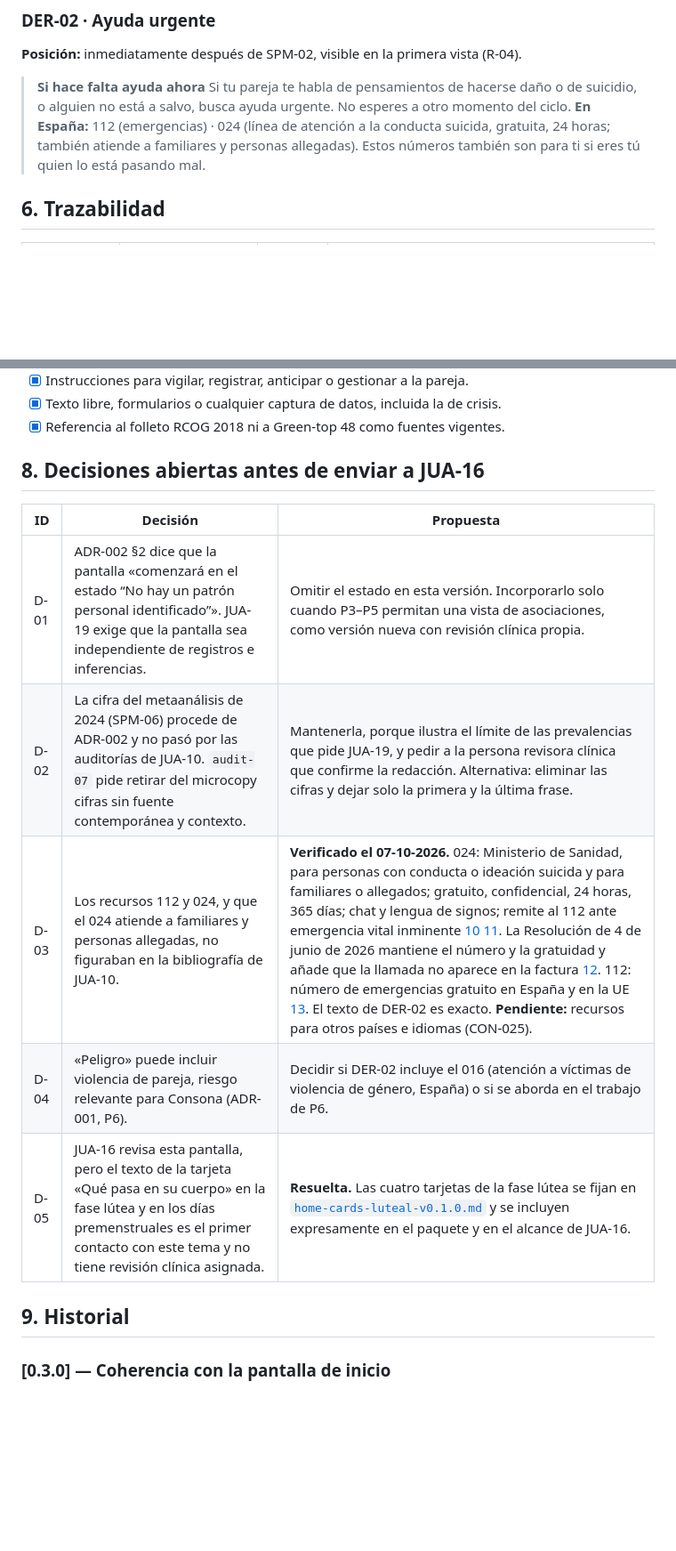
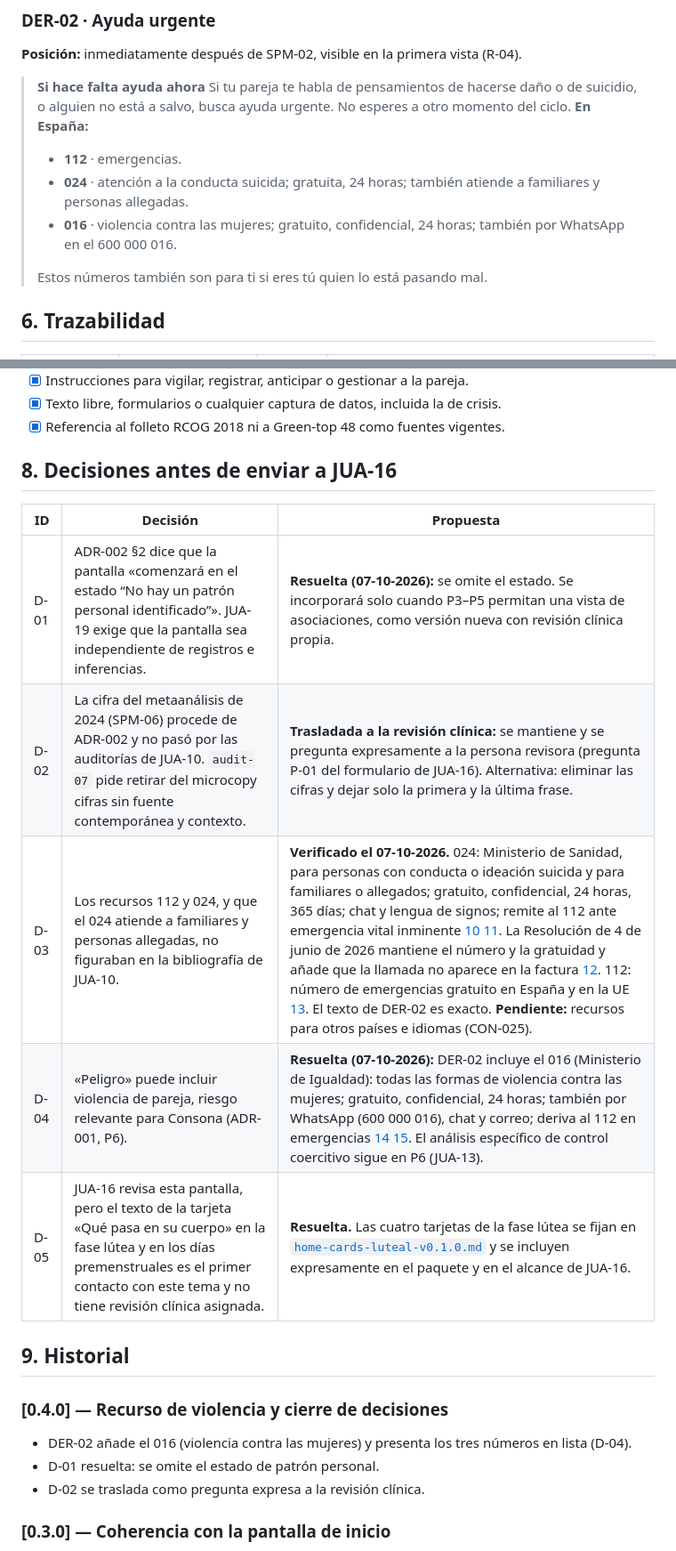
Before and after one commit to juanvidavida/Consona-APP, a Markdown page: docs/education/spm-tdpm-v0.4.0.md, 2 parts joined by grey strips. Shown at 89% size. GitHub-like rendering; blank space fills up the shorter version.

Commit message:
JUA-19: añadir el 016 al mensaje urgente y cerrar decisiones (v0.4.0)
Co-Authored-By: Claude Opus 5.5 <noreply@anthropic.com>

```diff
--- a/docs/education/spm-tdpm-v0.3.0.md
+++ b/docs/education/spm-tdpm-v0.4.0.md
@@ -142,7 +142,11 @@ Los mensajes son estáticos y se muestran siempre, a todas las personas, en la p
 
 > **Si hace falta ayuda ahora**
 > Si tu pareja te habla de pensamientos de hacerse daño o de suicidio, o alguien no está a salvo, busca ayuda urgente. No esperes a otro momento del ciclo.
-> **En España:** 112 (emergencias) · 024 (línea de atención a la conducta suicida, gratuita, 24 horas; también atiende a familiares y personas allegadas).
+> **En España:**
+> - **112** · emergencias.
+> - **024** · atención a la conducta suicida; gratuita, 24 horas; también atiende a familiares y personas allegadas.
+> - **016** · violencia contra las mujeres; gratuito, confidencial, 24 horas; también por WhatsApp en el 600 000 016.
+>
 > Estos números también son para ti si eres tú quien lo está pasando mal.
 
 ## 6. Trazabilidad
@@ -176,17 +180,23 @@ Lista para comprobar en cada versión. La v0.3.0 no contiene:
 - [x] Texto libre, formularios o cualquier captura de datos, incluida la de crisis.
 - [x] Referencia al folleto RCOG 2018 ni a Green-top 48 como fuentes vigentes.
 
-## 8. Decisiones abiertas antes de enviar a JUA-16
+## 8. Decisiones antes de enviar a JUA-16
 
 | ID | Decisión | Propuesta |
 |---|---|---|
-| D-01 | ADR-002 §2 dice que la pantalla «comenzará en el estado “No hay un patrón personal identificado”». JUA-19 exige que la pantalla sea independiente de registros e inferencias. | Omitir el estado en esta versión. Incorporarlo solo cuando P3–P5 permitan una vista de asociaciones, como versión nueva con revisión clínica propia. |
-| D-02 | La cifra del metaanálisis de 2024 (SPM-06) procede de ADR-002 y no pasó por las auditorías de JUA-10. `audit-07` pide retirar del microcopy cifras sin fuente contemporánea y contexto. | Mantenerla, porque ilustra el límite de las prevalencias que pide JUA-19, y pedir a la persona revisora clínica que confirme la redacción. Alternativa: eliminar las cifras y dejar solo la primera y la última frase. |
+| D-01 | ADR-002 §2 dice que la pantalla «comenzará en el estado “No hay un patrón personal identificado”». JUA-19 exige que la pantalla sea independiente de registros e inferencias. | **Resuelta (07-10-2026):** se omite el estado. Se incorporará solo cuando P3–P5 permitan una vista de asociaciones, como versión nueva con revisión clínica propia. |
+| D-02 | La cifra del metaanálisis de 2024 (SPM-06) procede de ADR-002 y no pasó por las auditorías de JUA-10. `audit-07` pide retirar del microcopy cifras sin fuente contemporánea y contexto. | **Trasladada a la revisión clínica:** se mantiene y se pregunta expresamente a la persona revisora (pregunta P-01 del formulario de JUA-16). Alternativa: eliminar las cifras y dejar solo la primera y la última frase. |
 | D-03 | Los recursos 112 y 024, y que el 024 atiende a familiares y personas allegadas, no figuraban en la bibliografía de JUA-10. | **Verificado el 07-10-2026.** 024: Ministerio de Sanidad, para personas con conducta o ideación suicida y para familiares o allegados; gratuito, confidencial, 24 horas, 365 días; chat y lengua de signos; remite al 112 ante emergencia vital inminente [10] [11]. La Resolución de 4 de junio de 2026 mantiene el número y la gratuidad y añade que la llamada no aparece en la factura [12]. 112: número de emergencias gratuito en España y en la UE [13]. El texto de DER-02 es exacto. **Pendiente:** recursos para otros países e idiomas (CON-025). |
-| D-04 | «Peligro» puede incluir violencia de pareja, riesgo relevante para Consona (ADR-001, P6). | Decidir si DER-02 incluye el 016 (atención a víctimas de violencia de género, España) o si se aborda en el trabajo de P6. |
+| D-04 | «Peligro» puede incluir violencia de pareja, riesgo relevante para Consona (ADR-001, P6). | **Resuelta (07-10-2026):** DER-02 incluye el 016 (Ministerio de Igualdad): todas las formas de violencia contra las mujeres; gratuito, confidencial, 24 horas; también por WhatsApp (600 000 016), chat y correo; deriva al 112 en emergencias [14] [15]. El análisis específico de control coercitivo sigue en P6 (JUA-13). |
 | D-05 | JUA-16 revisa esta pantalla, pero el texto de la tarjeta «Qué pasa en su cuerpo» en la fase lútea y en los días premenstruales es el primer contacto con este tema y no tiene revisión clínica asignada. | **Resuelta.** Las cuatro tarjetas de la fase lútea se fijan en [`home-cards-luteal-v0.1.0.md`](./home-cards-luteal-v0.1.0.md) y se incluyen expresamente en el paquete y en el alcance de JUA-16. |
 
 ## 9. Historial
+
+### [0.4.0] — Recurso de violencia y cierre de decisiones
+
+- DER-02 añade el 016 (violencia contra las mujeres) y presenta los tres números en lista (D-04).
+- D-01 resuelta: se omite el estado de patrón personal.
+- D-02 se traslada como pregunta expresa a la revisión clínica.
 
 ### [0.3.0] — Coherencia con la pantalla de inicio
 
```
Also changed, not shown: other parts of docs/education/spm-tdpm-v0.4.0.md (+7 -3 lines), docs/education/home-cards-luteal-v0.1.0.md (+2 -2 lines).
